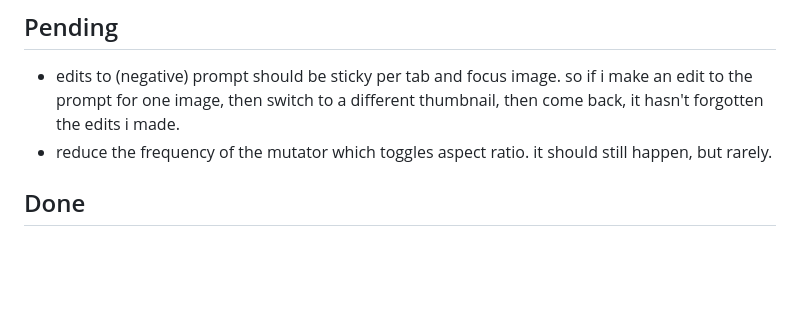
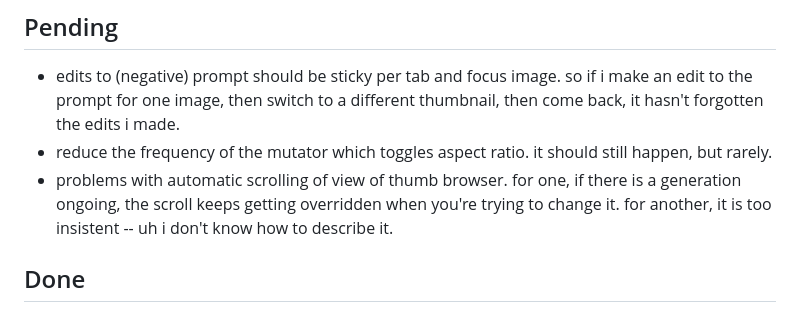
Before and after one commit to mrsmrtypnts/hothouse, a Markdown page: breeder/INBOX.md, the part around the change. Drawn GitHub-style; blank space fills up the shorter version.

Commit message:
INBOX: INBOX update

```diff
--- a/breeder/INBOX.md
+++ b/breeder/INBOX.md
@@ -11,6 +11,7 @@ triaged and implemented when you say so (e.g. "process the inbox").
 
 - edits to (negative) prompt should be sticky per tab and focus image. so if i make an edit to the prompt for one image, then switch to a different thumbnail, then come back, it hasn't forgotten the edits i made.
 - reduce the frequency of the mutator which toggles aspect ratio. it should still happen, but rarely.
+- problems with automatic scrolling of view of thumb browser. for one, if there is a generation ongoing, the scroll keeps getting overridden when you're trying to change it. for another, it is too insistent -- uh i don't know how to describe it.
 
 
 ## Done
```
